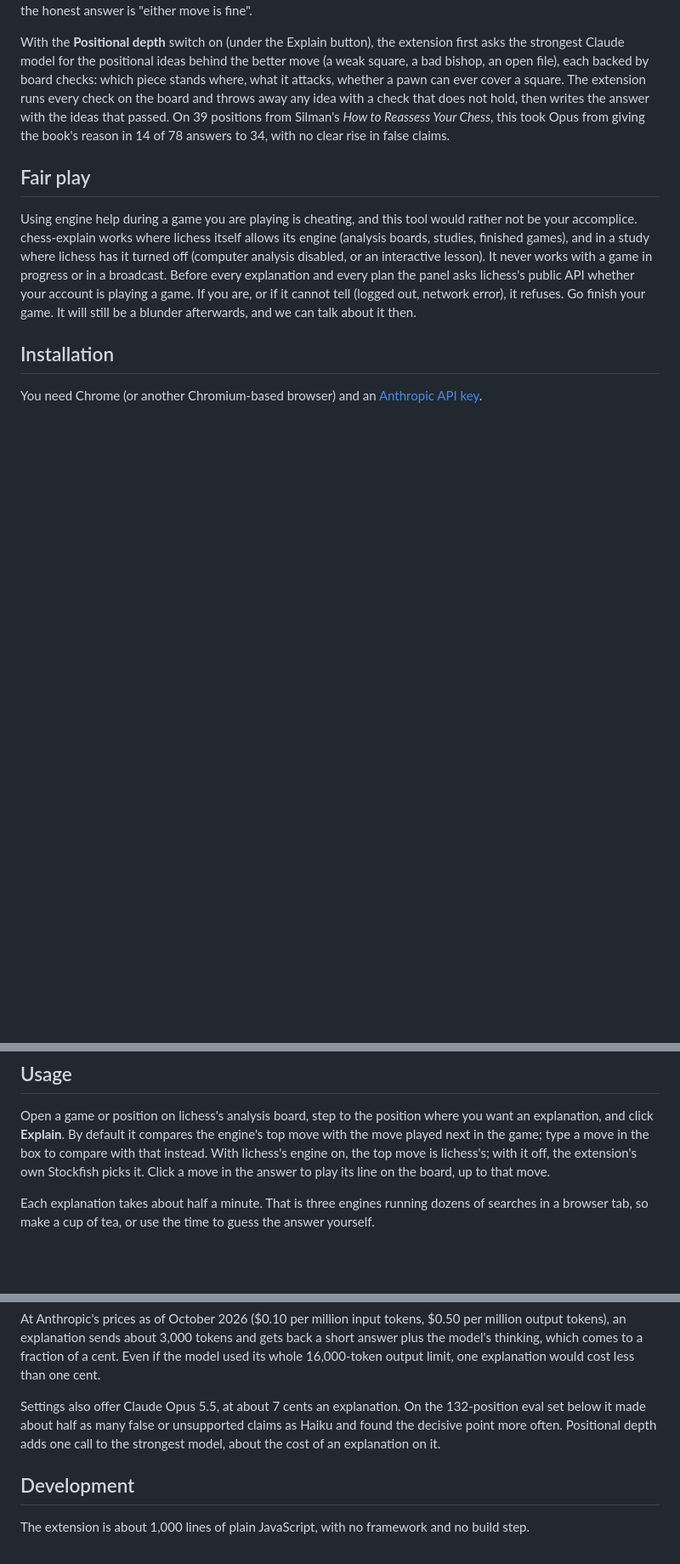
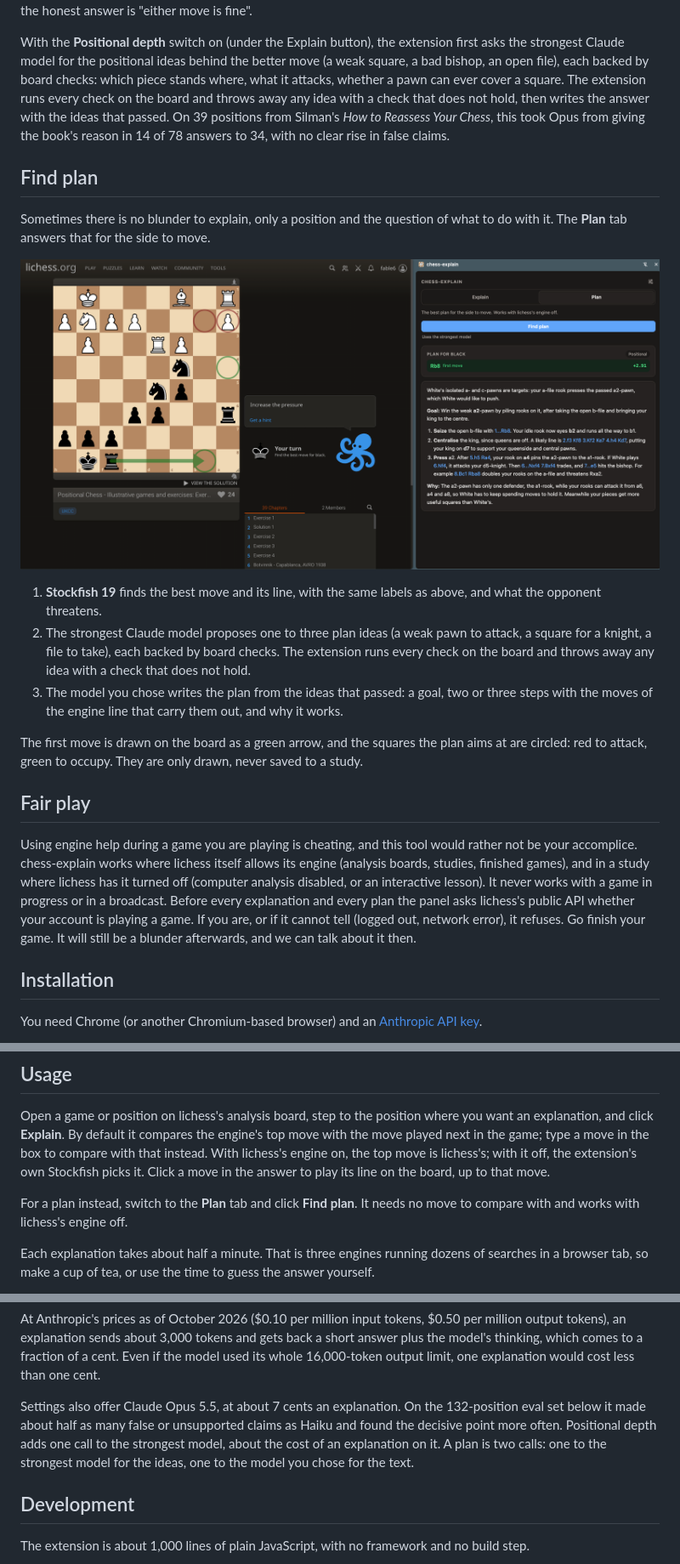
Before and after one commit to anavalo/chess-explain, a Markdown page: README.md, 3 parts joined by grey strips. Shown: that part at 85% size. Rendered like a GitHub page; pictures changed too: store/screenshot-plan.png (added); blank space fills up the shorter version.

Commit message:
docs: Find plan in the README, with a screenshot
A Find plan section (how the plan is built, what is drawn on the board), a line
in Usage and in Cost, and store/screenshot-plan.png. PRODUCT.md: Find plan sits
in the Plan tab, no longer undecided.

```diff
--- a/README.md
+++ b/README.md
@@ -70,6 +70,24 @@ throws away any idea with a check that does not hold, then writes the answer wit
 On 39 positions from Silman's *How to Reassess Your Chess*, this took Opus from giving the book's reason in
 14 of 78 answers to 34, with no clear rise in false claims.
 
+## Find plan
+
+Sometimes there is no blunder to explain, only a position and the question of what to do with it. The
+**Plan** tab answers that for the side to move.
+
+![A plan for Black next to a lichess study, with its target squares marked on the board](store/screenshot-plan.png)
+
+1. **Stockfish 19** finds the best move and its line, with the same labels as above, and what the
+   opponent threatens.
+2. The strongest Claude model proposes one to three plan ideas (a weak pawn to attack, a square for a
+   knight, a file to take), each backed by board checks. The extension runs every check on the board
+   and throws away any idea with a check that does not hold.
+3. The model you chose writes the plan from the ideas that passed: a goal, two or three steps with the
+   moves of the engine line that carry them out, and why it works.
+
+The first move is drawn on the board as a green arrow, and the squares the plan aims at are circled:
+red to attack, green to occupy. They are only drawn, never saved to a study.
+
 ## Fair play
 
 Using engine help during a game you are playing is cheating, and this tool would rather not be your
@@ -101,6 +119,9 @@ next in the game; type a move in the box to compare with that instead. With lich
 top move is lichess's; with it off, the extension's own Stockfish picks it. Click a move in the
 answer to play its line on the board, up to that move.
 
+For a plan instead, switch to the **Plan** tab and click **Find plan**. It needs no move to compare
+with and works with lichess's engine off.
+
 Each explanation takes about half a minute. That is three engines running dozens of searches in a
 browser tab, so make a cup of tea, or use the time to guess the answer yourself.
 
@@ -121,7 +142,8 @@ explanation would cost less than one cent.
 
 Settings also offer Claude Opus 5.5, at about 7 cents an explanation. On the 132-position eval set below it
 made about half as many false or unsupported claims as Haiku and found the decisive point more often. Positional
-depth adds one call to the strongest model, about the cost of an explanation on it.
+depth adds one call to the strongest model, about the cost of an explanation on it. A plan is two
+calls: one to the strongest model for the ideas, one to the model you chose for the text.
 
 ## Development
 
```
Also changed, not shown: PRODUCT.md (+2 -3 lines).
